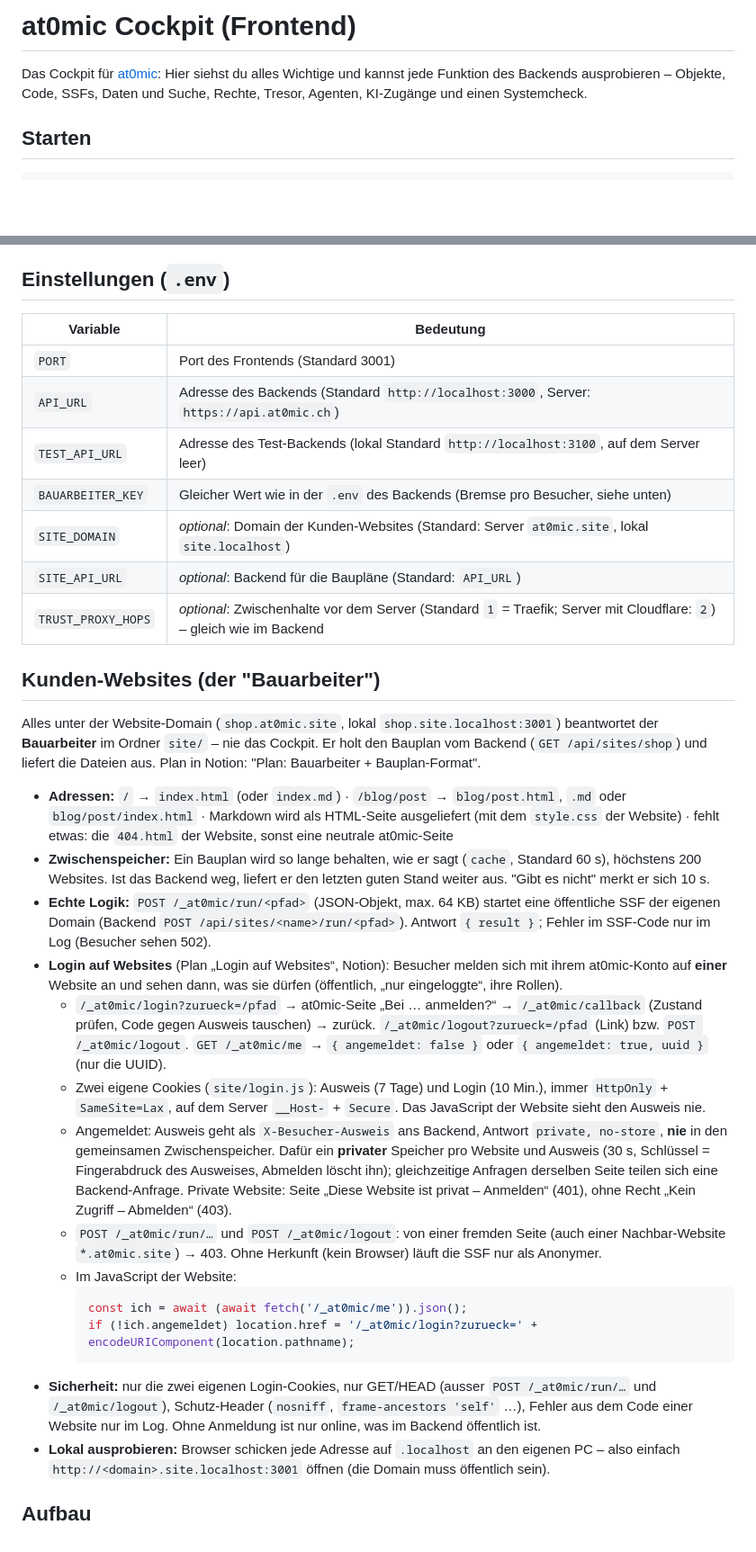
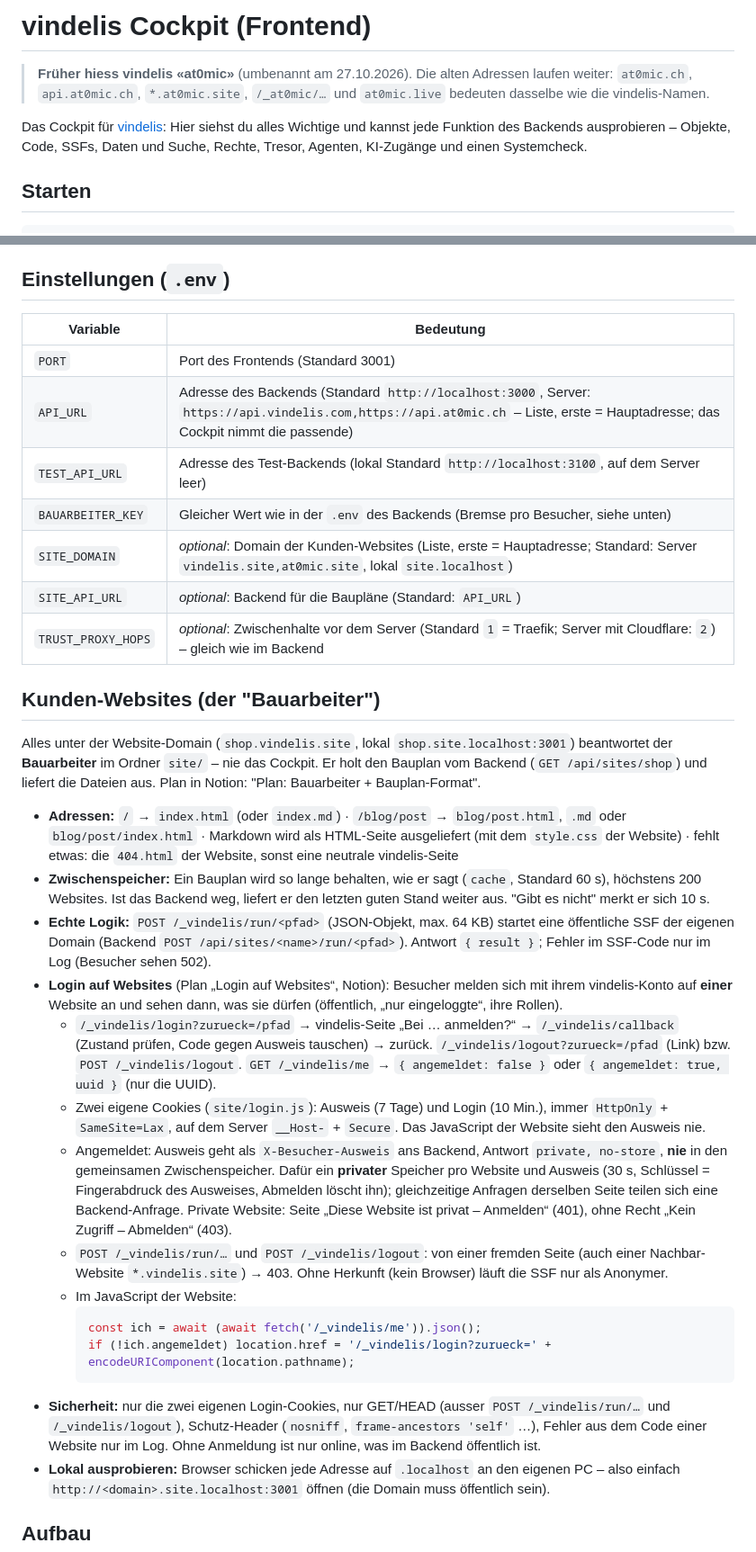
Before and after one commit to jaimearesu/framework_frontend, a Markdown page: README.md, 2 parts joined by grey strips. Shown at 90% size. GitHub-like rendering; blank space fills up the shorter version.

Commit message:
Umbenennung vindelis, Etappe 5: README
Co-Authored-By: Claude Opus 5.5 <noreply@anthropic.com>

````diff
--- a/README.md
+++ b/README.md
@@ -1,6 +1,8 @@
-# at0mic Cockpit (Frontend)
+# vindelis Cockpit (Frontend)
 
-Das Cockpit für [at0mic](../framework): Hier siehst du alles Wichtige und kannst jede Funktion des Backends
+> **Früher hiess vindelis «at0mic»** (umbenannt am 27.10.2026). Die alten Adressen laufen weiter: `at0mic.ch`, `api.at0mic.ch`, `*.at0mic.site`, `/_at0mic/…` und `at0mic.live` bedeuten dasselbe wie die vindelis-Namen.
+
+Das Cockpit für [vindelis](../framework): Hier siehst du alles Wichtige und kannst jede Funktion des Backends
 ausprobieren – Objekte, Code, SSFs, Daten und Suche, Rechte, Tresor, Agenten, KI-Zugänge und einen Systemcheck.
 
 ## Starten
@@ -20,49 +22,49 @@ Oben rechts im Cockpit schaltest du zwischen **Live** (echte Datenbank) und **Te
 
 ## Einstellungen (`.env`)
 
-| Variable           | Bedeutung                                                                                                             |
-| ------------------ | --------------------------------------------------------------------------------------------------------------------- |
-| `PORT`             | Port des Frontends (Standard 3001)                                                                                    |
-| `API_URL`          | Adresse des Backends (Standard `http://localhost:3000`, Server: `https://api.at0mic.ch`)                              |
-| `TEST_API_URL`     | Adresse des Test-Backends (lokal Standard `http://localhost:3100`, auf dem Server leer)                               |
-| `BAUARBEITER_KEY`  | Gleicher Wert wie in der `.env` des Backends (Bremse pro Besucher, siehe unten)                                       |
-| `SITE_DOMAIN`      | _optional_: Domain der Kunden-Websites (Standard: Server `at0mic.site`, lokal `site.localhost`)                       |
-| `SITE_API_URL`     | _optional_: Backend für die Baupläne (Standard: `API_URL`)                                                            |
-| `TRUST_PROXY_HOPS` | _optional_: Zwischenhalte vor dem Server (Standard `1` = Traefik; Server mit Cloudflare: `2`) – gleich wie im Backend |
+| Variable           | Bedeutung                                                                                                                                                                       |
+| ------------------ | ------------------------------------------------------------------------------------------------------------------------------------------------------------------------------- |
+| `PORT`             | Port des Frontends (Standard 3001)                                                                                                                                              |
+| `API_URL`          | Adresse des Backends (Standard `http://localhost:3000`, Server: `https://api.vindelis.com,https://api.at0mic.ch` – Liste, erste = Hauptadresse; das Cockpit nimmt die passende) |
+| `TEST_API_URL`     | Adresse des Test-Backends (lokal Standard `http://localhost:3100`, auf dem Server leer)                                                                                         |
+| `BAUARBEITER_KEY`  | Gleicher Wert wie in der `.env` des Backends (Bremse pro Besucher, siehe unten)                                                                                                 |
+| `SITE_DOMAIN`      | _optional_: Domain der Kunden-Websites (Liste, erste = Hauptadresse; Standard: Server `vindelis.site,at0mic.site`, lokal `site.localhost`)                                      |
+| `SITE_API_URL`     | _optional_: Backend für die Baupläne (Standard: `API_URL`)                                                                                                                      |
+| `TRUST_PROXY_HOPS` | _optional_: Zwischenhalte vor dem Server (Standard `1` = Traefik; Server mit Cloudflare: `2`) – gleich wie im Backend                                                           |
 
 ## Kunden-Websites (der "Bauarbeiter")
 
-Alles unter der Website-Domain (`shop.at0mic.site`, lokal `shop.site.localhost:3001`) beantwortet der
+Alles unter der Website-Domain (`shop.vindelis.site`, lokal `shop.site.localhost:3001`) beantwortet der
 **Bauarbeiter** im Ordner `site/` – nie das Cockpit. Er holt den Bauplan vom Backend (`GET /api/sites/shop`)
 und liefert die Dateien aus. Plan in Notion: "Plan: Bauarbeiter + Bauplan-Format".
 
 - **Adressen:** `/` → `index.html` (oder `index.md`) · `/blog/post` → `blog/post.html`, `.md` oder `blog/post/index.html`
   · Markdown wird als HTML-Seite ausgeliefert (mit dem `style.css` der Website) · fehlt etwas: die `404.html` der
-  Website, sonst eine neutrale at0mic-Seite
+  Website, sonst eine neutrale vindelis-Seite
 - **Zwischenspeicher:** Ein Bauplan wird so lange behalten, wie er sagt (`cache`, Standard 60 s), höchstens 200
   Websites. Ist das Backend weg, liefert er den letzten guten Stand weiter aus. "Gibt es nicht" merkt er sich 10 s.
-- **Echte Logik:** `POST /_at0mic/run/<pfad>` (JSON-Objekt, max. 64 KB) startet eine öffentliche SSF der eigenen
+- **Echte Logik:** `POST /_vindelis/run/<pfad>` (JSON-Objekt, max. 64 KB) startet eine öffentliche SSF der eigenen
   Domain (Backend `POST /api/sites/<name>/run/<pfad>`). Antwort `{ result }`; Fehler im SSF-Code nur im Log
   (Besucher sehen 502).
-- **Login auf Websites** (Plan „Login auf Websites“, Notion): Besucher melden sich mit ihrem at0mic-Konto auf
+- **Login auf Websites** (Plan „Login auf Websites“, Notion): Besucher melden sich mit ihrem vindelis-Konto auf
   **einer** Website an und sehen dann, was sie dürfen (öffentlich, „nur eingeloggte“, ihre Rollen).
-    - `/_at0mic/login?zurueck=/pfad` → at0mic-Seite „Bei … anmelden?“ → `/_at0mic/callback` (Zustand prüfen, Code
-      gegen Ausweis tauschen) → zurück. `/_at0mic/logout?zurueck=/pfad` (Link) bzw. `POST /_at0mic/logout`.
-      `GET /_at0mic/me` → `{ angemeldet: false }` oder `{ angemeldet: true, uuid }` (nur die UUID).
+    - `/_vindelis/login?zurueck=/pfad` → vindelis-Seite „Bei … anmelden?“ → `/_vindelis/callback` (Zustand prüfen, Code
+      gegen Ausweis tauschen) → zurück. `/_vindelis/logout?zurueck=/pfad` (Link) bzw. `POST /_vindelis/logout`.
+      `GET /_vindelis/me` → `{ angemeldet: false }` oder `{ angemeldet: true, uuid }` (nur die UUID).
     - Zwei eigene Cookies (`site/login.js`): Ausweis (7 Tage) und Login (10 Min.), immer `HttpOnly` +
       `SameSite=Lax`, auf dem Server `__Host-` + `Secure`. Das JavaScript der Website sieht den Ausweis nie.
     - Angemeldet: Ausweis geht als `X-Besucher-Ausweis` ans Backend, Antwort `private, no-store`, **nie** in den
       gemeinsamen Zwischenspeicher. Dafür ein **privater** Speicher pro Website und Ausweis (30 s, Schlüssel = Fingerabdruck des Ausweises, Abmelden löscht ihn); gleichzeitige Anfragen derselben Seite teilen sich eine Backend-Anfrage. Private Website: Seite „Diese Website ist privat – Anmelden“ (401), ohne Recht
       „Kein Zugriff – Abmelden“ (403).
-    - `POST /_at0mic/run/…` und `POST /_at0mic/logout`: von einer fremden Seite (auch einer Nachbar-Website
-      `*.at0mic.site`) → 403. Ohne Herkunft (kein Browser) läuft die SSF nur als Anonymer.
+    - `POST /_vindelis/run/…` und `POST /_vindelis/logout`: von einer fremden Seite (auch einer Nachbar-Website
+      `*.vindelis.site`) → 403. Ohne Herkunft (kein Browser) läuft die SSF nur als Anonymer.
     - Im JavaScript der Website:
         ```js
-        const ich = await (await fetch('/_at0mic/me')).json();
-        if (!ich.angemeldet) location.href = '/_at0mic/login?zurueck=' + encodeURIComponent(location.pathname);
+        const ich = await (await fetch('/_vindelis/me')).json();
+        if (!ich.angemeldet) location.href = '/_vindelis/login?zurueck=' + encodeURIComponent(location.pathname);
         ```
-- **Sicherheit:** nur die zwei eigenen Login-Cookies, nur GET/HEAD (ausser `POST /_at0mic/run/…` und
-  `/_at0mic/logout`), Schutz-Header (`nosniff`, `frame-ancestors 'self'` …), Fehler aus dem Code einer Website nur
+- **Sicherheit:** nur die zwei eigenen Login-Cookies, nur GET/HEAD (ausser `POST /_vindelis/run/…` und
+  `/_vindelis/logout`), Schutz-Header (`nosniff`, `frame-ancestors 'self'` …), Fehler aus dem Code einer Website nur
   im Log. Ohne Anmeldung ist nur online, was im Backend öffentlich ist.
 - **Lokal ausprobieren:** Browser schicken jede Adresse auf `.localhost` an den eigenen PC – also einfach
   `http://<domain>.site.localhost:3001` öffnen (die Domain muss öffentlich sein).
````
Also changed, not shown: other parts of README.md (+2 -2 lines).
